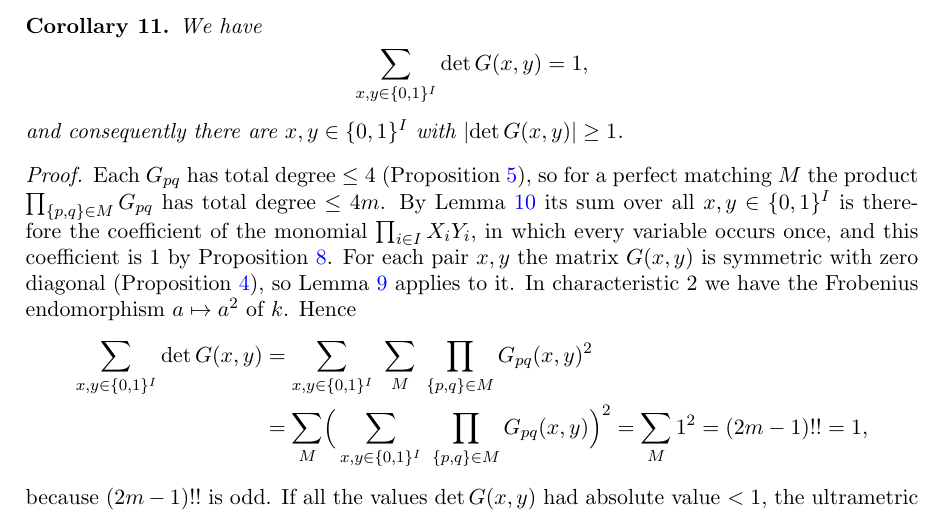
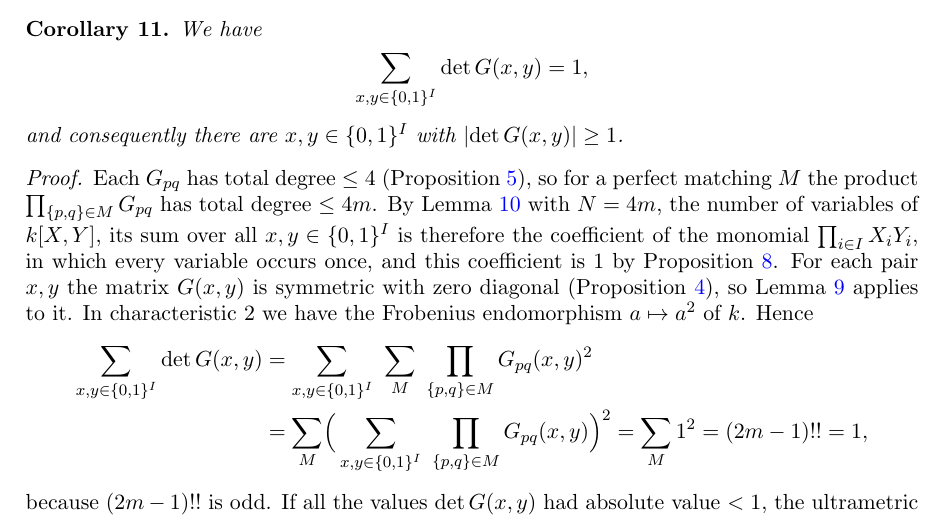
Before and after one commit to Deicyde/alternating-analytic-counterexample, a LaTeX problem sheet (paper/counterexample.tex): part of page 5 of 9, cut so that both start at the same text. Compiled offline with pdfLaTeX.

Commit message:
paper: say that the hypercube lemma is applied with N = 4m

```diff
--- a/paper/counterexample.tex
+++ b/paper/counterexample.tex
@@ -286,7 +286,7 @@ and consequently there are $x,y\in\{0,1\}^I$ with $\abs{\det G(x,y)}\ge1$.
 \end{corollary}
 \begin{proof}
 Each $G_{pq}$ has total degree $\le4$ (Proposition~\ref{prop:top}), so for a perfect matching $M$ the product $\prod_{\{p,q\}\in M}G_{pq}$ has total
-degree $\le4m$. By Lemma~\ref{lem:cube} its sum over all $x,y\in\{0,1\}^I$ is therefore
+degree $\le4m$. By Lemma~\ref{lem:cube} with $N=4m$, the number of variables of $\kk[X,Y]$, its sum over all $x,y\in\{0,1\}^I$ is therefore
 the coefficient of the monomial $\prod_{i\in I}X_iY_i$, in which every variable occurs once, and this coefficient is $1$ by
 Proposition~\ref{prop:matching}. For each pair $x,y$ the
 matrix $G(x,y)$ is symmetric with zero diagonal (Proposition~\ref{prop:symm}), so Lemma~\ref{lem:det} applies to it. In
```
Also changed, not shown: paper/counterexample.pdf.
